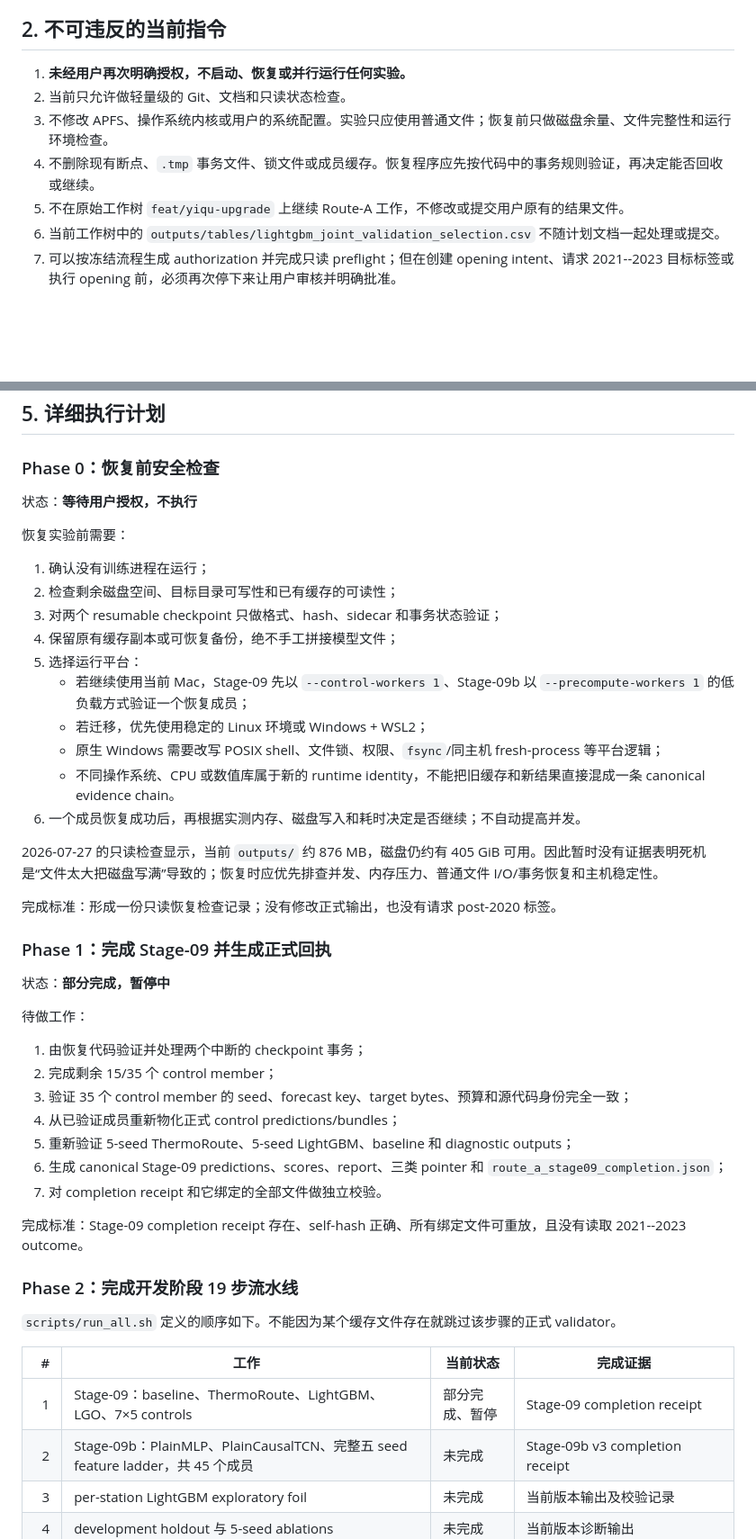
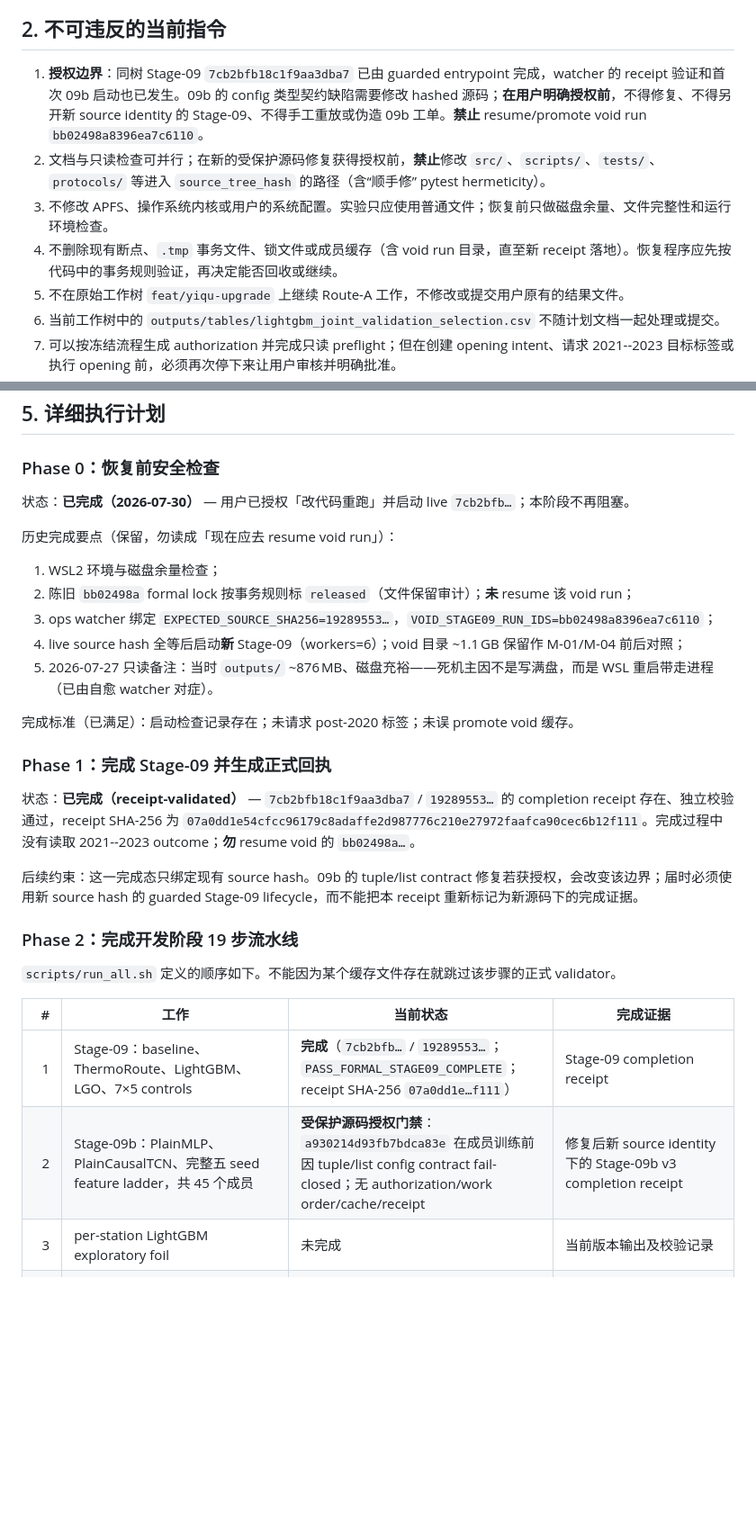
Before and after one commit to shutiao23/thermoroute-water-temperature, a Markdown page: ROUTE_A_COMPLETION_PLAN.md, 2 parts joined by grey strips. Shown at 90% size. Rendered like a GitHub page; blank space fills up the shorter version.

```diff
--- a/ROUTE_A_COMPLETION_PLAN.md
+++ b/ROUTE_A_COMPLETION_PLAN.md
@@ -54,10 +54,10 @@ Because the frozen Route-A cohort contains at most 15 HUC2 groups (inverse-Herfi
 
 ## 2. 不可违反的当前指令
 
-1. **未经用户再次明确授权，不启动、恢复或并行运行任何实验。**
-2. 当前只允许做轻量级的 Git、文档和只读状态检查。
+1. **授权边界**：同树 Stage-09 `7cb2bfb18c1f9aa3dba7` 已由 guarded entrypoint 完成，watcher 的 receipt 验证和首次 09b 启动也已发生。09b 的 config 类型契约缺陷需要修改 hashed 源码；**在用户明确授权前**，不得修复、不得另开新 source identity 的 Stage-09、不得手工重放或伪造 09b 工单。**禁止** resume/promote void run `bb02498a8396ea7c6110`。
+2. 文档与只读检查可并行；在新的受保护源码修复获得授权前，**禁止**修改 `src/`、`scripts/`、`tests/`、`protocols/` 等进入 `source_tree_hash` 的路径（含“顺手修” pytest hermeticity）。
 3. 不修改 APFS、操作系统内核或用户的系统配置。实验只应使用普通文件；恢复前只做磁盘余量、文件完整性和运行环境检查。
-4. 不删除现有断点、`.tmp` 事务文件、锁文件或成员缓存。恢复程序应先按代码中的事务规则验证，再决定能否回收或继续。
+4. 不删除现有断点、`.tmp` 事务文件、锁文件或成员缓存（含 void run 目录，直至新 receipt 落地）。恢复程序应先按代码中的事务规则验证，再决定能否回收或继续。
 5. 不在原始工作树 `feat/yiqu-upgrade` 上继续 Route-A 工作，不修改或提交用户原有的结果文件。
 6. 当前工作树中的 `outputs/tables/lightgbm_joint_validation_selection.csv` 不随计划文档一起处理或提交。
 7. 可以按冻结流程生成 authorization 并完成只读 preflight；但在创建 opening intent、请求 2021--2023 目标标签或执行 opening 前，必须再次停下来让用户审核并明确批准。
@@ -108,40 +116,23 @@ Because the frozen Route-A cohort contains at most 15 HUC2 groups (inverse-Herfi
 
 ### Phase 0：恢复前安全检查
 
-状态：**等待用户授权，不执行**
+状态：**已完成（2026-07-30）** — 用户已授权「改代码重跑」并启动 live `7cb2bfb…`；本阶段不再阻塞。
 
-恢复实验前需要：
+历史完成要点（保留，勿读成「现在应去 resume void run」）：
 
-1. 确认没有训练进程在运行；
-2. 检查剩余磁盘空间、目标目录可写性和已有缓存的可读性；
-3. 对两个 resumable checkpoint 只做格式、hash、sidecar 和事务状态验证；
-4. 保留原有缓存副本或可恢复备份，绝不手工拼接模型文件；
-5. 选择运行平台：
-   - 若继续使用当前 Mac，Stage-09 先以 `--control-workers 1`、Stage-09b 以 `--precompute-workers 1` 的低负载方式验证一个恢复成员；
-   - 若迁移，优先使用稳定的 Linux 环境或 Windows + WSL2；
-   - 原生 Windows 需要改写 POSIX shell、文件锁、权限、`fsync`/同主机 fresh-process 等平台逻辑；
-   - 不同操作系统、CPU 或数值库属于新的 runtime identity，不能把旧缓存和新结果直接混成一条 canonical evidence chain。
-6. 一个成员恢复成功后，再根据实测内存、磁盘写入和耗时决定是否继续；不自动提高并发。
+1. WSL2 环境与磁盘余量检查；
+2. 陈旧 `bb02498a` formal lock 按事务规则标 `released`（文件保留审计）；**未** resume 该 void run；
+3. ops watcher 绑定 `EXPECTED_SOURCE_SHA256=19289553…`，`VOID_STAGE09_RUN_IDS=bb02498a8396ea7c6110`；
+4. live source hash 全等后启动**新** Stage-09（workers=6）；void 目录 ~1.1 GB 保留作 M-01/M-04 前后对照；
+5. 2026-07-27 只读备注：当时 `outputs/` ~876 MB、磁盘充裕——死机主因不是写满盘，而是 WSL 重启带走进程（已由自愈 watcher 对症）。
 
-2026-07-27 的只读检查显示，当前 `outputs/` 约 876 MB，磁盘仍约有 405 GiB 可用。因此暂时没有证据表明死机是“文件太大把磁盘写满”导致的；恢复时应优先排查并发、内存压力、普通文件 I/O/事务恢复和主机稳定性。
-
-完成标准：形成一份只读恢复检查记录；没有修改正式输出，也没有请求 post-2020 标签。
+完成标准（已满足）：启动检查记录存在；未请求 post-2020 标签；未误 promote void 缓存。
 
 ### Phase 1：完成 Stage-09 并生成正式回执
 
-状态：**部分完成，暂停中**
+状态：**已完成（receipt-validated）** — `7cb2bfb18c1f9aa3dba7` / `19289553…` 的 completion receipt 存在、独立校验通过，receipt SHA-256 为 `07a0dd1e54cfcc96179c8adaffe2d987776c210e27972faafca90cec6b12f111`。完成过程中没有读取 2021--2023 outcome；**勿** resume void 的 `bb02498a…`。
 
-待做工作：
-
-1. 由恢复代码验证并处理两个中断的 checkpoint 事务；
-2. 完成剩余 15/35 个 control member；
-3. 验证 35 个 control member 的 seed、forecast key、target bytes、预算和源代码身份完全一致；
-4. 从已验证成员重新物化正式 control predictions/bundles；
-5. 重新验证 5-seed ThermoRoute、5-seed LightGBM、baseline 和 diagnostic outputs；
-6. 生成 canonical Stage-09 predictions、scores、report、三类 pointer 和 `route_a_stage09_completion.json`；
-7. 对 completion receipt 和它绑定的全部文件做独立校验。
-
-完成标准：Stage-09 completion receipt 存在、self-hash 正确、所有绑定文件可重放，且没有读取 2021--2023 outcome。
+后续约束：这一完成态只绑定现有 source hash。09b 的 tuple/list contract 修复若获授权，会改变该边界；届时必须使用新 source hash 的 guarded Stage-09 lifecycle，而不能把本 receipt 重新标记为新源码下的完成证据。
 
 ### Phase 2：完成开发阶段 19 步流水线
 
@@ -149,8 +140,8 @@ Because the frozen Route-A cohort contains at most 15 HUC2 groups (inverse-Herfi
 
 | # | 工作 | 当前状态 | 完成证据 |
 |---:|---|---|---|
-| 1 | Stage-09：baseline、ThermoRoute、LightGBM、LGO、7×5 controls | 部分完成、暂停 | Stage-09 completion receipt |
-| 2 | Stage-09b：PlainMLP、PlainCausalTCN、完整五 seed feature ladder，共 45 个成员 | 未完成 | Stage-09b v3 completion receipt |
+| 1 | Stage-09：baseline、ThermoRoute、LightGBM、LGO、7×5 controls | **完成**（`7cb2bfb…` / `19289553…`；`PASS_FORMAL_STAGE09_COMPLETE`；receipt SHA-256 `07a0dd1e…f111`） | Stage-09 completion receipt |
+| 2 | Stage-09b：PlainMLP、PlainCausalTCN、完整五 seed feature ladder，共 45 个成员 | **受保护源码授权门禁**：`a930214d93fb7bdca83e` 在成员训练前因 tuple/list config contract fail-closed；无 authorization/work order/cache/receipt | 修复后新 source identity 下的 Stage-09b v3 completion receipt |
 | 3 | per-station LightGBM exploratory foil | 未完成 | 当前版本输出及校验记录 |
 | 4 | development holdout 与 5-seed ablations | 未完成 | 当前版本诊断输出 |
 | 5 | 4 个 leave-HUC2-region-out ThermoRoute fold | 未完成 | 4 个 fold checkpoint/prediction |
```
Also changed, not shown: other parts of ROUTE_A_COMPLETION_PLAN.md (+45 -31 lines), docs/BB02498A_VOID_EVENT.md (added, +118 -0 lines), outputs/reports/usgs_experiment.md (added, +36 -0 lines).
